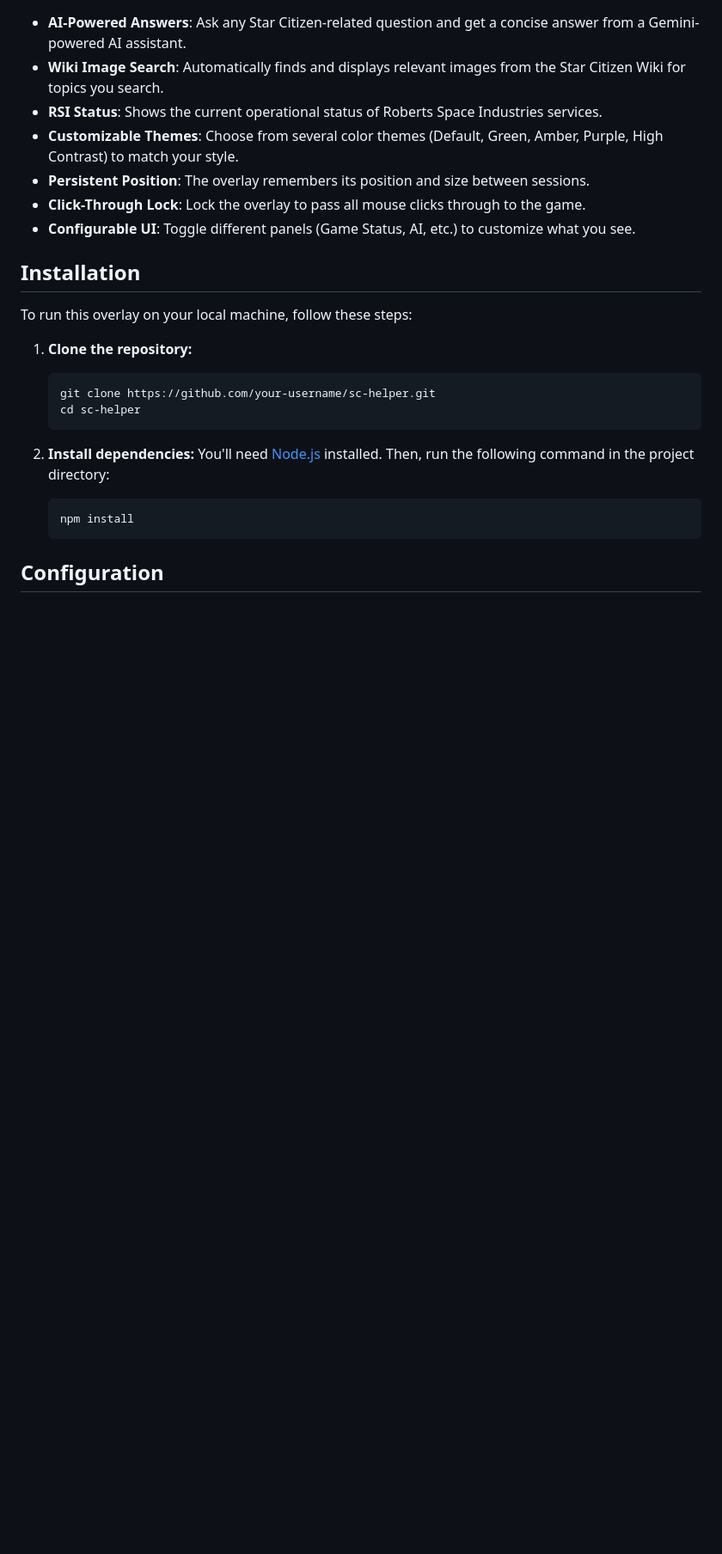
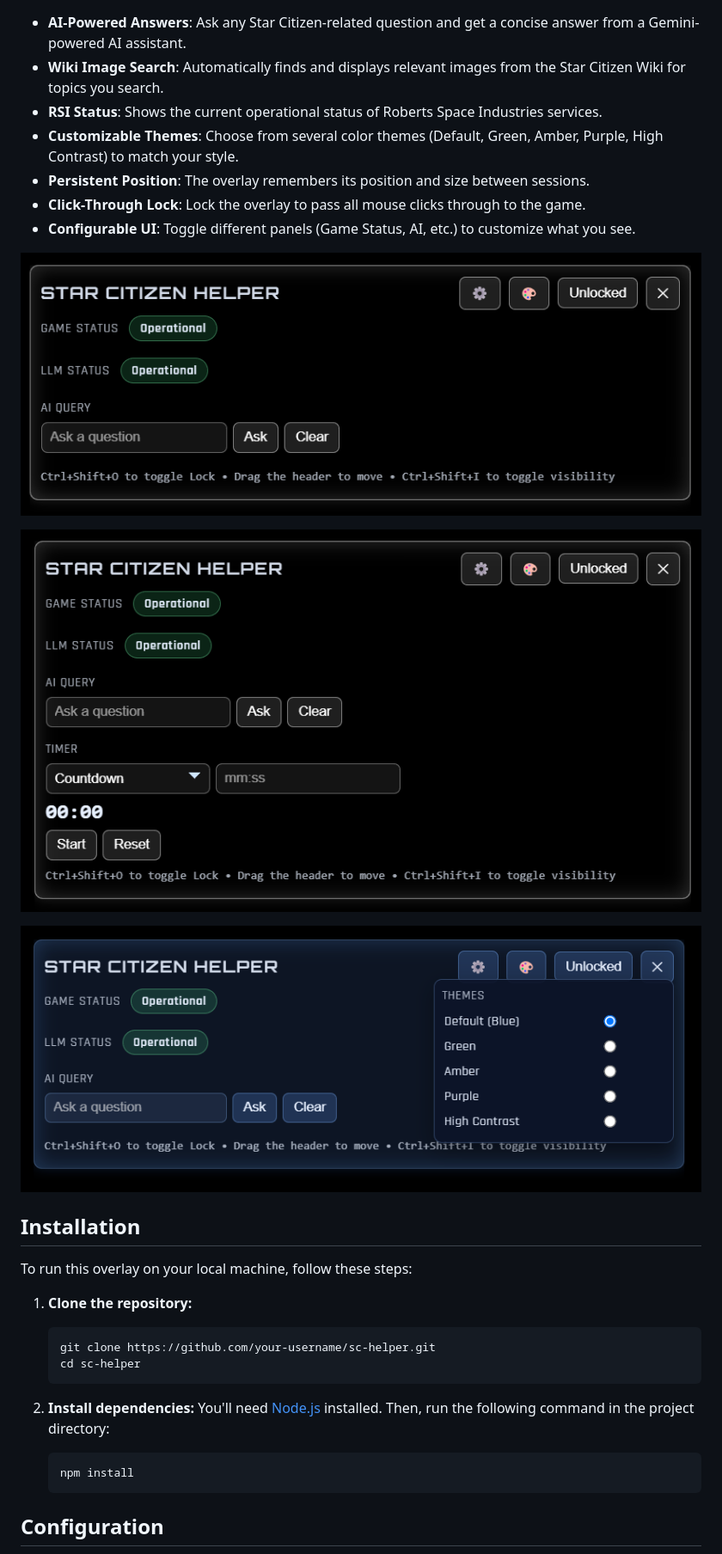
Before and after one commit to ShaneeexD/SC-Helper, a Markdown page: README.md, the part around the change. Shown: that part at 86% size. Rendered like a GitHub page; pictures changed too: image-1.png (added), image-2.png (added), image.png (added); blank space fills up the shorter version.

```diff
--- a/README.md
+++ b/README.md
@@ -11,6 +11,12 @@ A simple, transparent Electron-based overlay for Star Citizen. It provides quick
 - **Persistent Position**: The overlay remembers its position and size between sessions.
 - **Click-Through Lock**: Lock the overlay to pass all mouse clicks through to the game.
 - **Configurable UI**: Toggle different panels (Game Status, AI, etc.) to customize what you see.
+
+![alt text](image.png)
+
+![alt text](image-1.png)
+
+![alt text](image-2.png)
 
 ## Installation
 
```
